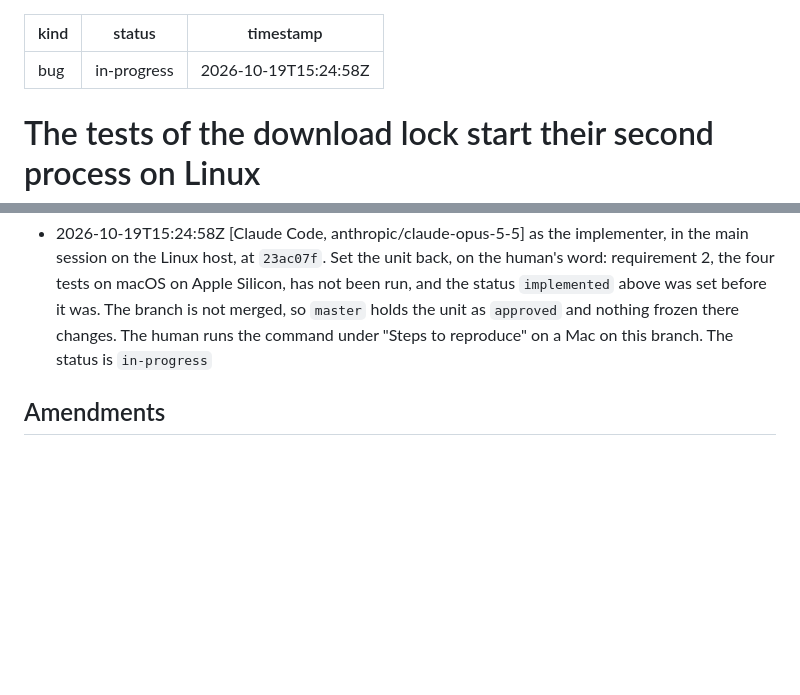
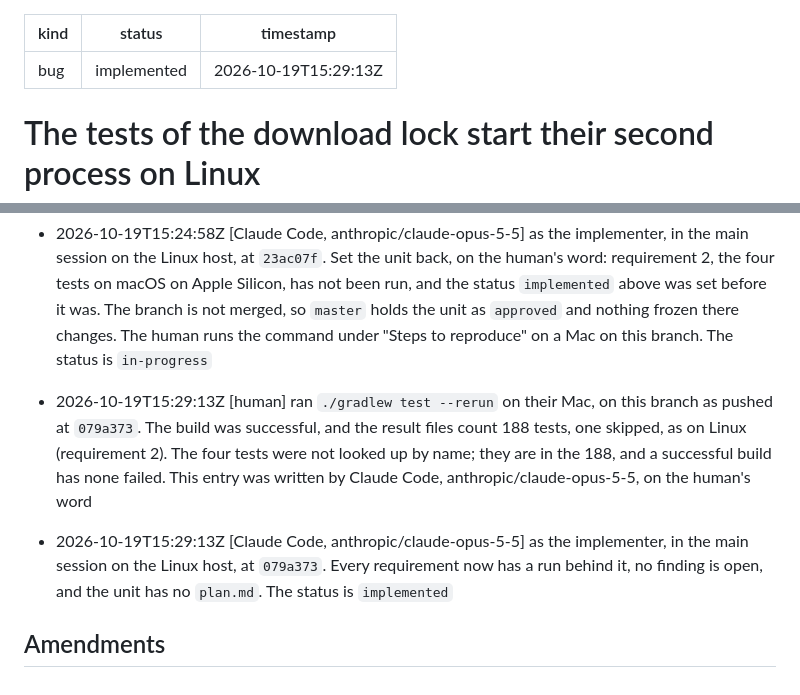
Before and after one commit to norareit/aloudrite-intellij, a Markdown page: changes/0009-lock-probe-on-linux/record.md, 2 parts joined by grey strips. GitHub-like rendering; blank space fills up the shorter version.

Commit message:
bugfix-0009 Record the suite on macOS, and set the unit to implemented

```diff
--- a/changes/0009-lock-probe-on-linux/record.md
+++ b/changes/0009-lock-probe-on-linux/record.md
@@ -1,7 +1,7 @@
 ---
 kind: bug
-status: in-progress
-timestamp: 2026-10-19T15:24:58Z
+status: implemented
+timestamp: 2026-10-19T15:29:13Z
 ---
 
 # The tests of the download lock start their second process on Linux
@@ -111,5 +111,12 @@ timestamp: 2026-10-19T15:24:58Z
   been run, and the status `implemented` above was set before it was. The branch is not merged, so `master` holds
   the unit as `approved` and nothing frozen there changes. The human runs the command under "Steps to reproduce" on
   a Mac on this branch. The status is `in-progress`
+- 2026-10-19T15:29:13Z [human] ran `./gradlew test --rerun` on their Mac, on this branch as pushed at `079a373`. The build was
+  successful, and the result files count 188 tests, one skipped, as on Linux (requirement 2). The four tests were
+  not looked up by name; they are in the 188, and a successful build has none failed. This entry was written by
+  Claude Code, anthropic/claude-opus-5-5, on the human's word
+- 2026-10-19T15:29:13Z [Claude Code, anthropic/claude-opus-5-5] as the implementer, in the main session on the Linux host, at
+  `079a373`. Every requirement now has a run behind it, no finding is open, and the unit has no `plan.md`. The status is
+  `implemented`
 
 ## Amendments
```
